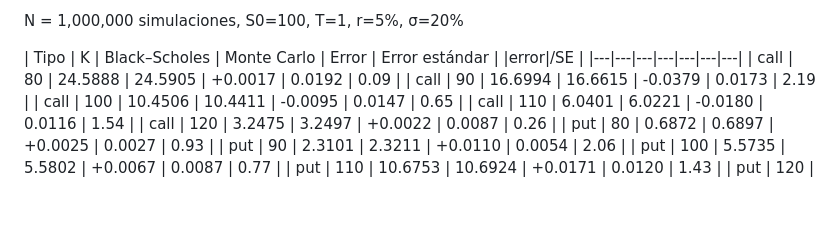
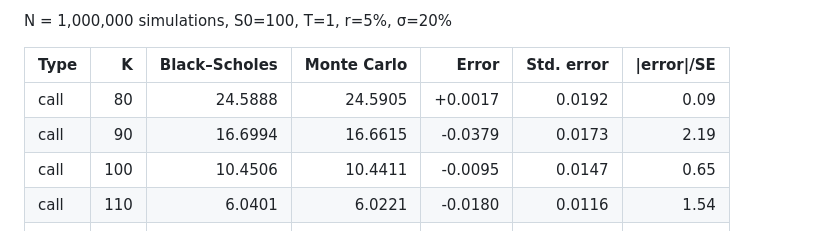
Before and after one commit to mmerino90/mc-option-pricing, a Markdown page: results/phase1_table.md, the part around the change. Rendered like a GitHub page; blank space fills up the shorter version.

```diff
--- a/results/phase1_table.md
+++ b/results/phase1_table.md
@@ -1,7 +1,7 @@
-N = 1,000,000 simulaciones, S0=100, T=1, r=5%, σ=20%
+N = 1,000,000 simulations, S0=100, T=1, r=5%, σ=20%
 
-| Tipo | K | Black–Scholes | Monte Carlo | Error | Error estándar | |error|/SE |
-|---|---|---|---|---|---|---|
+| Type | K | Black–Scholes | Monte Carlo | Error | Std. error | \|error\|/SE |
+|:--|--:|--:|--:|--:|--:|--:|
 | call | 80 | 24.5888 | 24.5905 | +0.0017 | 0.0192 | 0.09 |
 | call | 90 | 16.6994 | 16.6615 | -0.0379 | 0.0173 | 2.19 |
 | call | 100 | 10.4506 | 10.4411 | -0.0095 | 0.0147 | 0.65 |
```
Also changed, not shown: README.md (+25 -16 lines), docs/01-base.md (deleted, +0 -225 lines), docs/02-reduccion-varianza.md (deleted, +0 -238 lines), results/phase2_table.md (+7 -7 lines), results/phase1_convergence.png, results/phase2_variance_reduction.png, 9 other files.
